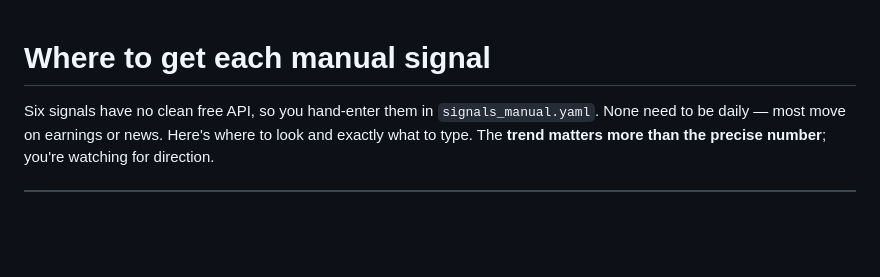
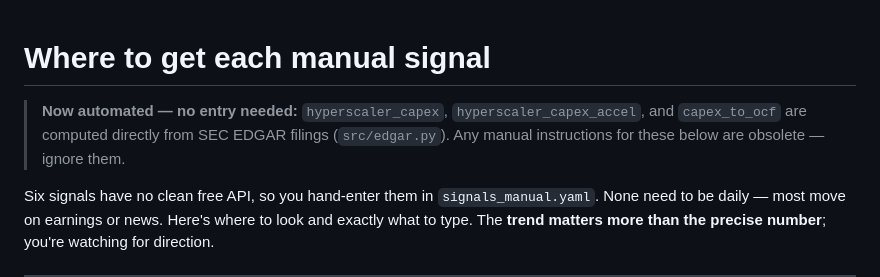
Before and after one commit to bkojchen/signal-monitor, a Markdown page: SOURCES.md, the part around the change. GitHub-like rendering; blank space fills up the shorter version.

```diff
--- a/SOURCES.md
+++ b/SOURCES.md
@@ -1,4 +1,8 @@
 # Where to get each manual signal
+
+> **Now automated — no entry needed:** `hyperscaler_capex`, `hyperscaler_capex_accel`, and
+> `capex_to_ocf` are computed directly from SEC EDGAR filings (`src/edgar.py`). Any manual
+> instructions for these below are obsolete — ignore them.
 
 Six signals have no clean free API, so you hand-enter them in `signals_manual.yaml`.
 None need to be daily — most move on earnings or news. Here's where to look and exactly
```
